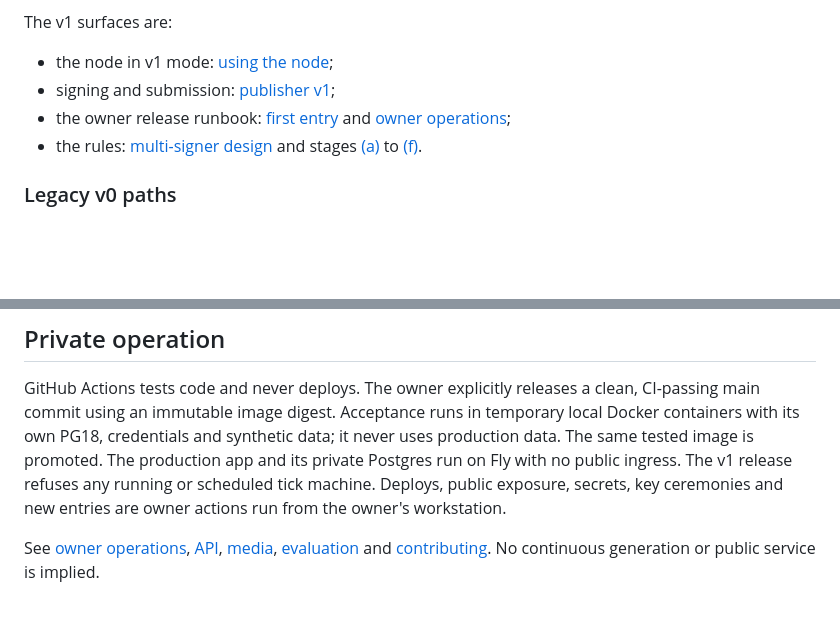
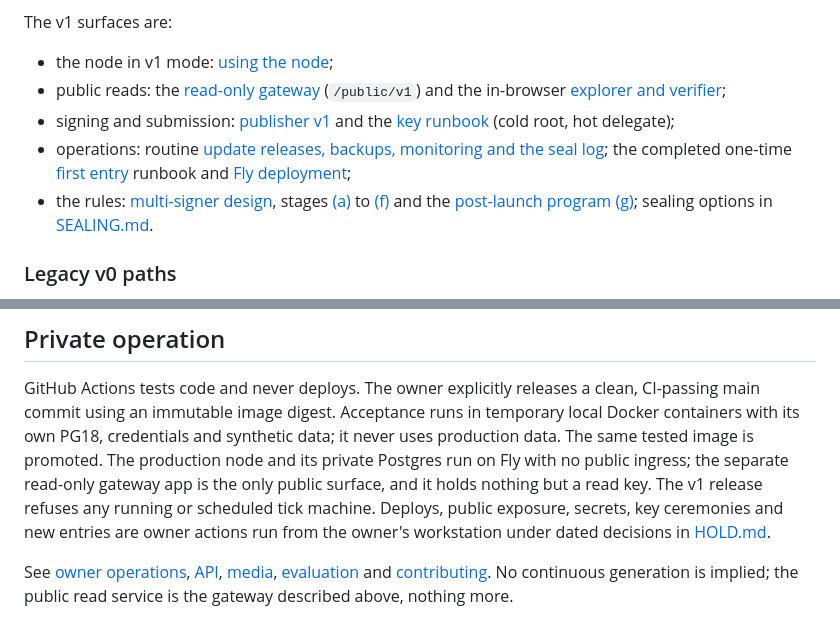
Before and after one commit to timepointai/clockchain, a Markdown page: README.md, 2 parts joined by grey strips. GitHub-like rendering; blank space fills up the shorter version.

Commit message:
Close out the public record: gateway surfaces in the README, template without a build section, IPv4 caveat, redeploy pinning and private-artifact ignores

```diff
--- a/README.md
+++ b/README.md
@@ -36,11 +36,17 @@ Report security issues as described in [SECURITY.md](SECURITY.md).
 The v1 surfaces are:
 
 - the node in v1 mode: [using the node](docs/USING-THE-NODE.md#v1-mode);
-- signing and submission: [publisher v1](docs/PUBLISHER-V1.md);
-- the owner release runbook: [first entry](docs/FIRST-ENTRY.md) and
-  [owner operations](docs/CICD-FLY.md#v1-release-onto-a-fresh-database);
-- the rules: [multi-signer design](docs/design/MULTI-SIGNER.md) and stages
-  [(a)](docs/design/STAGE-A.md) to [(f)](docs/design/STAGE-F.md).
+- public reads: the [read-only gateway](docs/PUBLIC-ACCESS.md) (`/public/v1`)
+  and the in-browser [explorer and verifier](web/explorer/README.md);
+- signing and submission: [publisher v1](docs/PUBLISHER-V1.md) and the
+  [key runbook](docs/KEYS.md) (cold root, hot delegate);
+- operations: routine [update releases, backups, monitoring and the seal
+  log](docs/OPERATIONS.md); the completed one-time [first entry](docs/FIRST-ENTRY.md)
+  runbook and [Fly deployment](docs/CICD-FLY.md);
+- the rules: [multi-signer design](docs/design/MULTI-SIGNER.md), stages
+  [(a)](docs/design/STAGE-A.md) to [(f)](docs/design/STAGE-F.md) and the
+  [post-launch program (g)](docs/design/STAGE-G.md); sealing options in
+  [SEALING.md](docs/design/SEALING.md).
 
 ### Legacy v0 paths
 
@@ -101,11 +107,14 @@ GitHub Actions tests code and never deploys. The owner explicitly releases a
 clean, CI-passing main commit using an immutable image digest. Acceptance runs in
 temporary local Docker containers with its own PG18, credentials and synthetic
 data; it never uses production data. The same tested image is promoted. The
-production app and its private Postgres run on Fly with no public ingress. The v1
-release refuses any running or scheduled tick machine. Deploys, public exposure,
-secrets, key ceremonies and new entries are owner actions run from the owner's
-workstation.
+production node and its private Postgres run on Fly with no public ingress; the
+separate read-only gateway app is the only public surface, and it holds nothing
+but a read key. The v1 release refuses any running or scheduled tick machine.
+Deploys, public exposure, secrets, key ceremonies and new entries are owner
+actions run from the owner's workstation under dated decisions in
+[HOLD.md](HOLD.md).
 
 See [owner operations](docs/CICD-FLY.md), [API](docs/USING-THE-NODE.md),
 [media](docs/TYPED-MEDIA-ABSENCE.md), [evaluation](docs/evaluation/README.md) and
-[contributing](CONTRIBUTING.md). No continuous generation or public service is implied.
+[contributing](CONTRIBUTING.md). No continuous generation is implied; the public
+read service is the gateway described above, nothing more.
```
